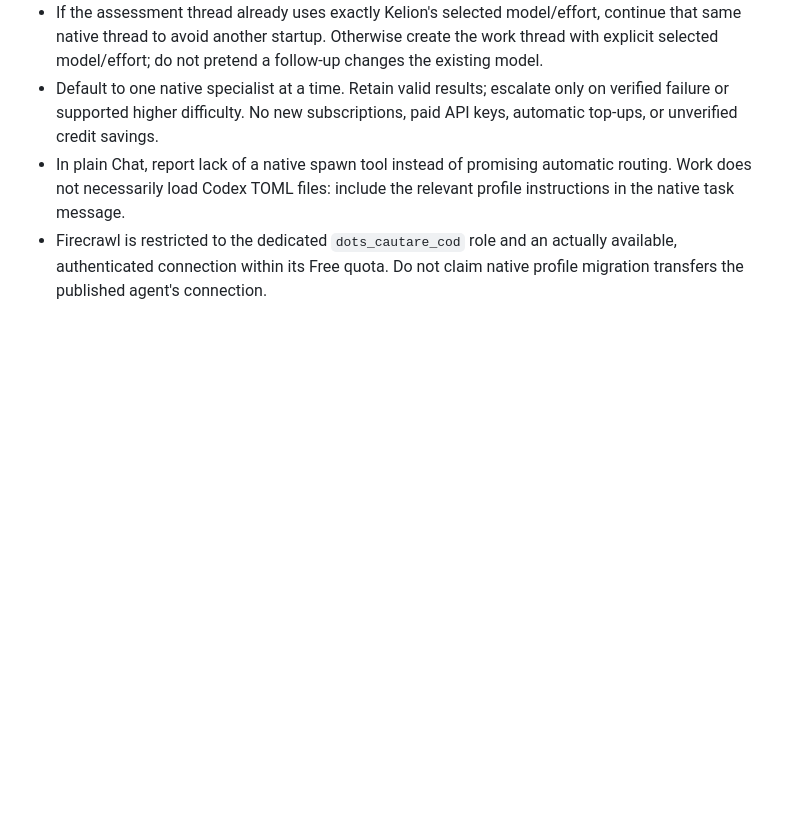
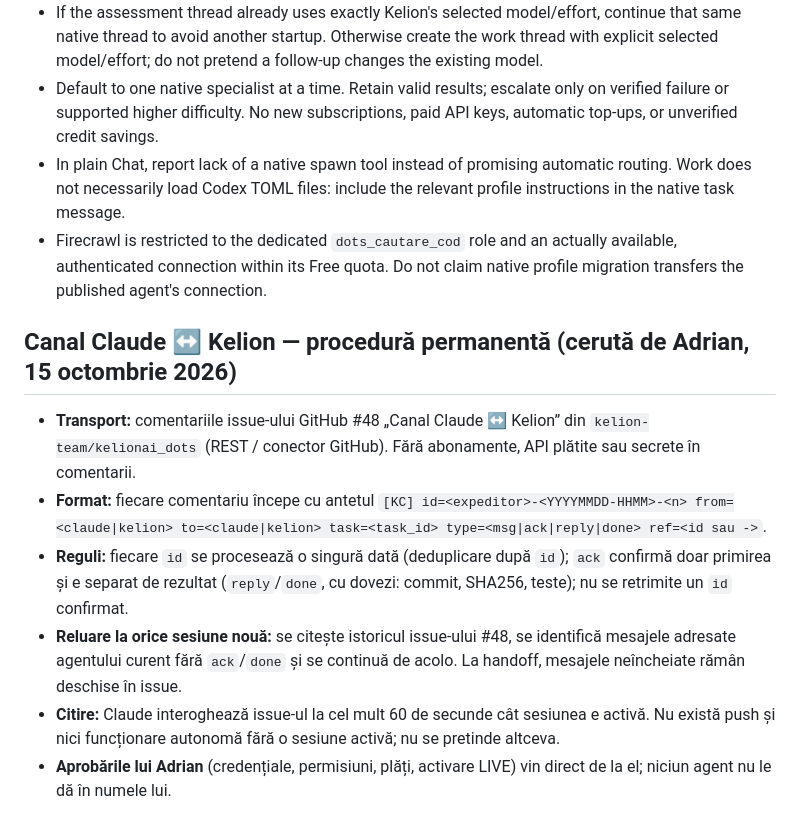
Before and after one commit to kelion-team/kelionai_dots, a Markdown page: AGENTS.md, the part around the change. Rendered like a GitHub page; blank space fills up the shorter version.

Commit message:
AGENTS.md: permanent Claude-Kelion channel procedure (issue #48)
Co-Authored-By: Claude Opus 5.5 <noreply@anthropic.com>
Claude-Session: https://claude.ai/code/session_01WF96ATHrCoEXB4Dd789Lp4

```diff
--- a/AGENTS.md
+++ b/AGENTS.md
@@ -42,3 +42,13 @@
 - Default to one native specialist at a time. Retain valid results; escalate only on verified failure or supported higher difficulty. No new subscriptions, paid API keys, automatic top-ups, or unverified credit savings.
 - In plain Chat, report lack of a native spawn tool instead of promising automatic routing. Work does not necessarily load Codex TOML files: include the relevant profile instructions in the native task message.
 - Firecrawl is restricted to the dedicated `dots_cautare_cod` role and an actually available, authenticated connection within its Free quota. Do not claim native profile migration transfers the published agent's connection.
+
+
+## Canal Claude ↔ Kelion — procedură permanentă (cerută de Adrian, 15 octombrie 2026)
+
+- **Transport:** comentariile issue-ului GitHub #48 „Canal Claude ↔ Kelion” din `kelion-team/kelionai_dots` (REST / conector GitHub). Fără abonamente, API plătite sau secrete în comentarii.
+- **Format:** fiecare comentariu începe cu antetul `[KC] id=<expeditor>-<YYYYMMDD-HHMM>-<n> from=<claude|kelion> to=<claude|kelion> task=<task_id> type=<msg|ack|reply|done> ref=<id sau ->`.
+- **Reguli:** fiecare `id` se procesează o singură dată (deduplicare după `id`); `ack` confirmă doar primirea și e separat de rezultat (`reply`/`done`, cu dovezi: commit, SHA256, teste); nu se retrimite un `id` confirmat.
+- **Reluare la orice sesiune nouă:** se citește istoricul issue-ului #48, se identifică mesajele adresate agentului curent fără `ack`/`done` și se continuă de acolo. La handoff, mesajele neîncheiate rămân deschise în issue.
+- **Citire:** Claude interoghează issue-ul la cel mult 60 de secunde cât sesiunea e activă. Nu există push și nici funcționare autonomă fără o sesiune activă; nu se pretinde altceva.
+- **Aprobările lui Adrian** (credențiale, permisiuni, plăți, activare LIVE) vin direct de la el; niciun agent nu le dă în numele lui.
```
